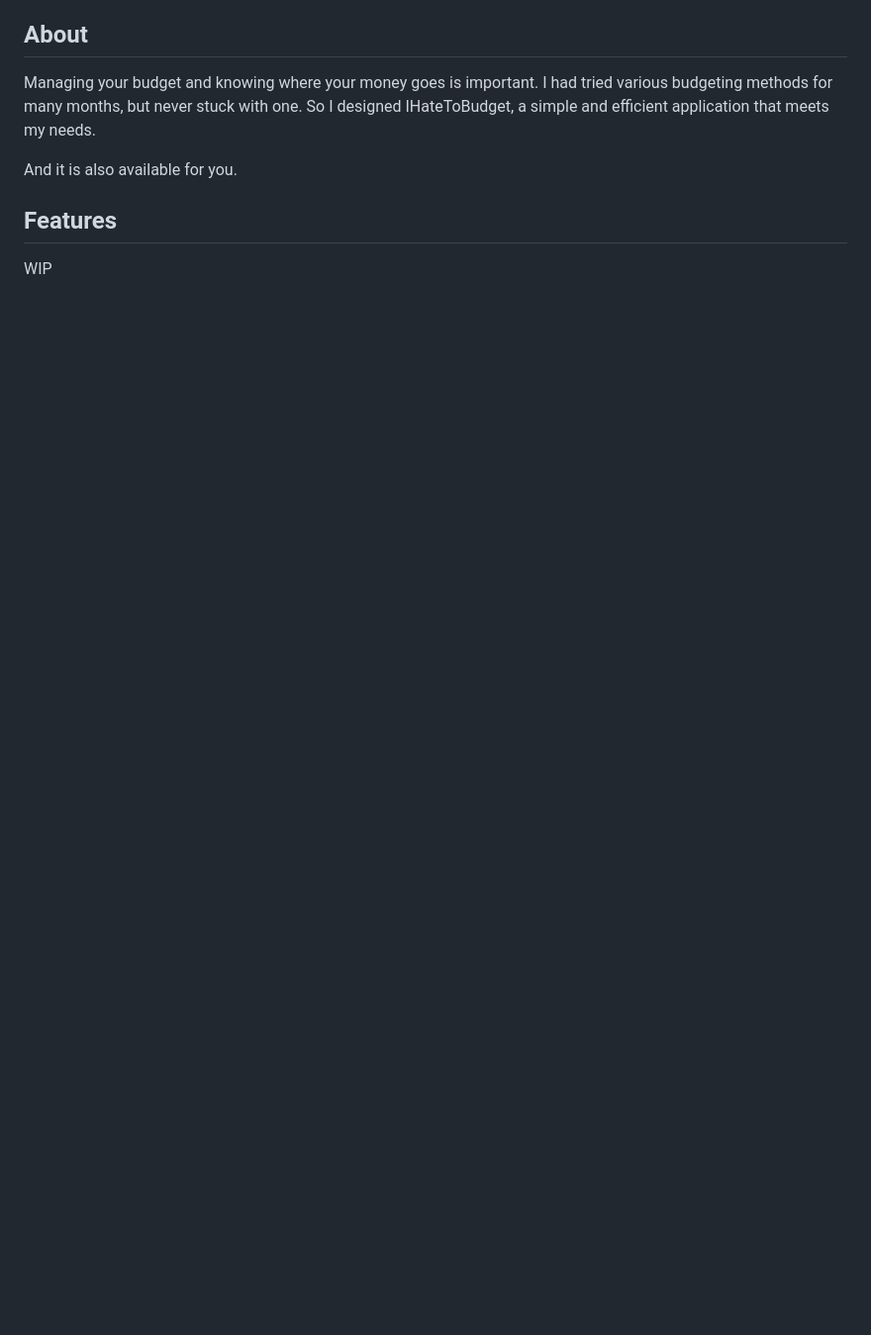
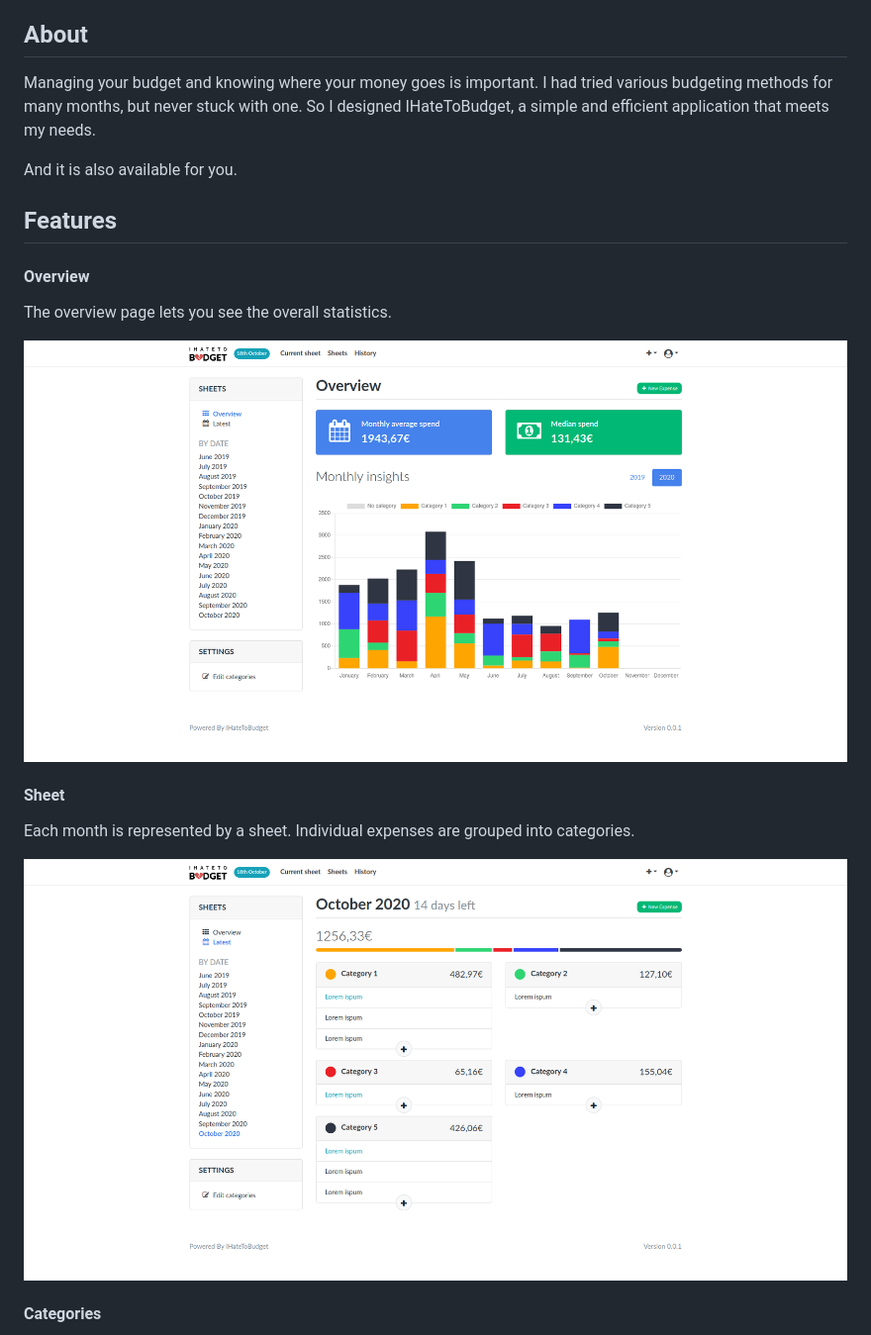
Before and after one commit to lebriton/ihatetobudget, a Markdown page: README.md, the part around one of its changes. Shown at 99% size. Drawn GitHub-style; pictures changed too: screenshots/overview.png (added), screenshots/sheet.png (added); blank space fills up the shorter version.

Commit message:
README: fill in the "Features" section

```diff
--- a/README.md
+++ b/README.md
@@ -45,4 +45,17 @@ And it is also available for you.
 
 ## Features
 
-WIP
+#### Overview
+
+The overview page lets you see the overall statistics.
+
+![Overview](./screenshots/overview.png)
+
+#### Sheet
+
+Each month is represented by a sheet. Individual expenses are grouped into categories.
+
+![Sheet](./screenshots/sheet.png)
+
+#### Categories
+
```
Also changed, not shown: other parts of README.md (+9 -0 lines), screenshots/categories.png (added), screenshots/history.png (added).
